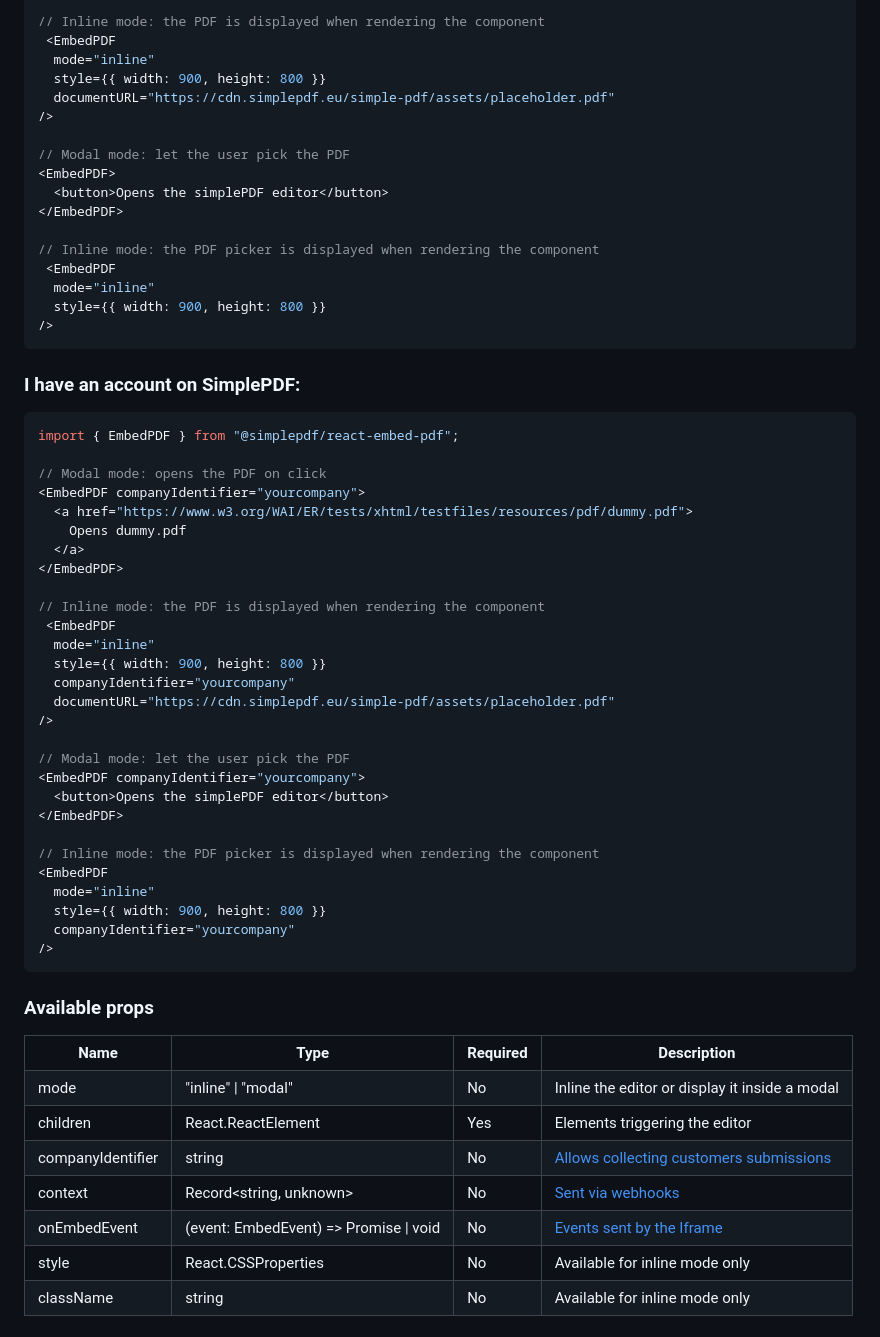
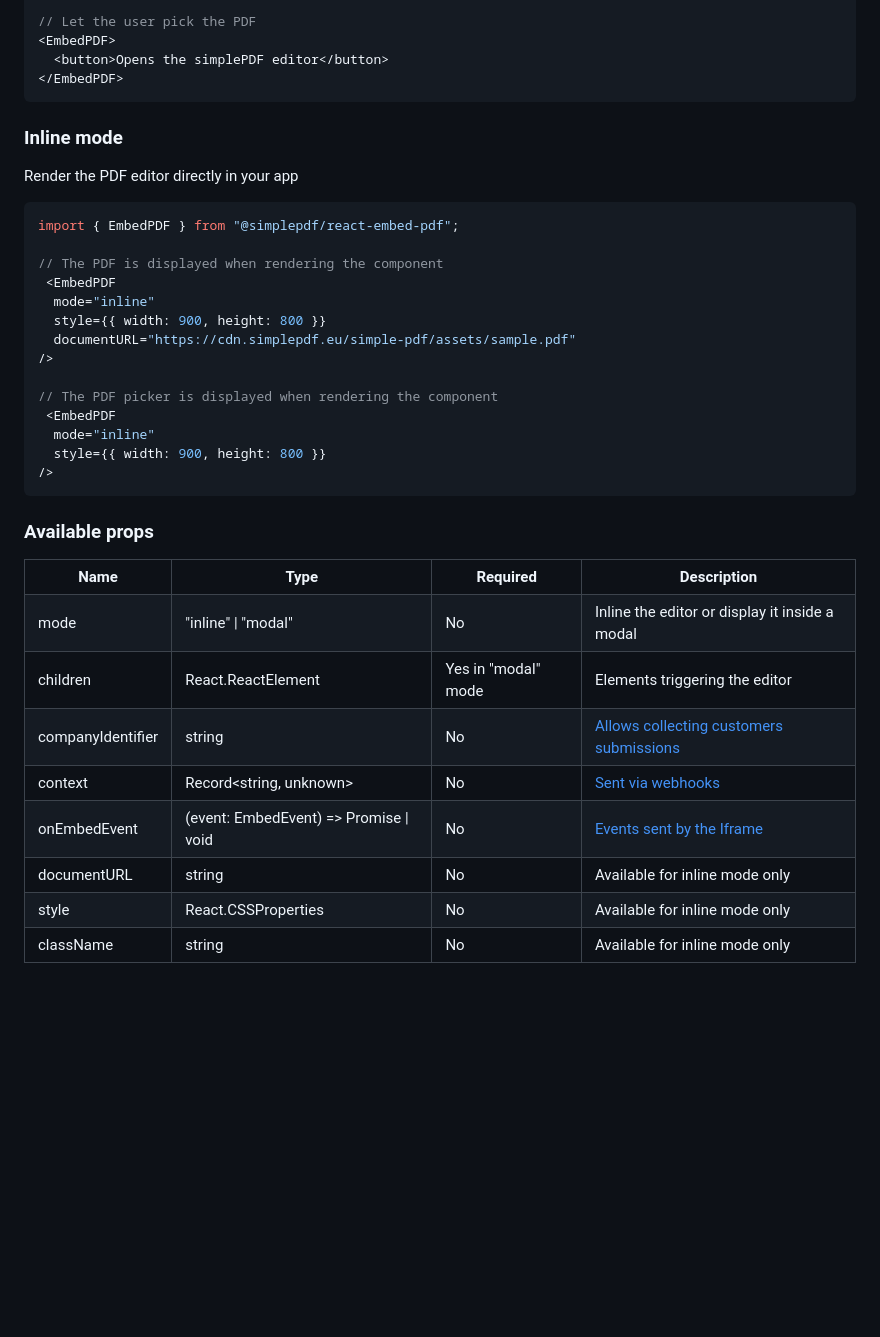
Before and after one commit to SimplePDF/simplepdf-embed, a Markdown page: react/README.md, the part around the change printed below. GitHub-like rendering; blank space fills up the shorter version.

Commit message:
docs: update react component docs

````diff
--- a/react/README.md
+++ b/react/README.md
@@ -50,59 +75,34 @@ import { EmbedPDF } from "@simplepdf/react-embed-pdf";
   </a>
 </EmbedPDF>
 
-// Inline mode: the PDF is displayed when rendering the component
+// Let the user pick the PDF
+<EmbedPDF>
+  <button>Opens the simplePDF editor</button>
+</EmbedPDF>
+```
+
+### Inline mode
+
+Render the PDF editor directly in your app
+
+```jsx
+import { EmbedPDF } from "@simplepdf/react-embed-pdf";
+
+// The PDF is displayed when rendering the component
  <EmbedPDF
   mode="inline"
   style={{ width: 900, height: 800 }}
-  documentURL="https://cdn.simplepdf.eu/simple-pdf/assets/placeholder.pdf"
+  documentURL="https://cdn.simplepdf.eu/simple-pdf/assets/sample.pdf"
 />
 
-// Modal mode: let the user pick the PDF
-<EmbedPDF>
-  <button>Opens the simplePDF editor</button>
-</EmbedPDF>
-
-// Inline mode: the PDF picker is displayed when rendering the component
+// The PDF picker is displayed when rendering the component
  <EmbedPDF
   mode="inline"
   style={{ width: 900, height: 800 }}
 />
 ```
 
-### I have an account on SimplePDF:
-
-```javascript
-import { EmbedPDF } from "@simplepdf/react-embed-pdf";
-
-// Modal mode: opens the PDF on click
-<EmbedPDF companyIdentifier="yourcompany">
-  <a href="https://www.w3.org/WAI/ER/tests/xhtml/testfiles/resources/pdf/dummy.pdf">
-    Opens dummy.pdf
-  </a>
-</EmbedPDF>
-
-// Inline mode: the PDF is displayed when rendering the component
- <EmbedPDF
-  mode="inline"
-  style={{ width: 900, height: 800 }}
-  companyIdentifier="yourcompany"
-  documentURL="https://cdn.simplepdf.eu/simple-pdf/assets/placeholder.pdf"
-/>
-
-// Modal mode: let the user pick the PDF
-<EmbedPDF companyIdentifier="yourcompany">
-  <button>Opens the simplePDF editor</button>
-</EmbedPDF>
-
-// Inline mode: the PDF picker is displayed when rendering the component
-<EmbedPDF
-  mode="inline"
-  style={{ width: 900, height: 800 }}
-  companyIdentifier="yourcompany"
-/>
-```
-
-### Available props
+### <a id="available-props"></a>Available props
 
 <table>
   <tr>
@@ -111,7 +111,7 @@ import { EmbedPDF } from "@simplepdf/react-embed-pdf";
     <th>Required</th>
     <th>Description</th>
   </tr>
-    <tr>
+  <tr>
     <td>mode</td>
     <td>"inline" | "modal"</td>
     <td>No</td>
@@ -120,7 +120,7 @@ import { EmbedPDF } from "@simplepdf/react-embed-pdf";
   <tr>
     <td>children</td>
     <td>React.ReactElement</td>
-    <td>Yes</td>
+    <td>Yes in "modal" mode</td>
     <td>Elements triggering the editor</td>
   </tr>
   <tr>
@@ -129,7 +129,7 @@ import { EmbedPDF } from "@simplepdf/react-embed-pdf";
     <td>No</td>
     <td><a href="https://simplePDF.eu/embed">Allows collecting customers submissions</a></td>
   </tr>
-    <tr>
+  <tr>
     <td>context</td>
     <td>Record&lt;string, unknown&gt;</td>
     <td>No</td>
@@ -141,7 +141,13 @@ import { EmbedPDF } from "@simplepdf/react-embed-pdf";
     <td>No</td>
     <td><a href="https://github.com/SimplePDF/simplepdf-embed/blob/main/documentation/IFRAME.md#iframe-communication">Events sent by the Iframe</a></td>
   </tr>
-    <tr>
+  <tr>
+    <td>documentURL</td>
+    <td>string</td>
+    <td>No</td>
+    <td>Available for inline mode only</td>
+  </tr>
+  <tr>
     <td>style</td>
     <td>React.CSSProperties</td>
     <td>No</td>
````
Also changed, not shown: other parts of react/README.md (+32 -8 lines).
